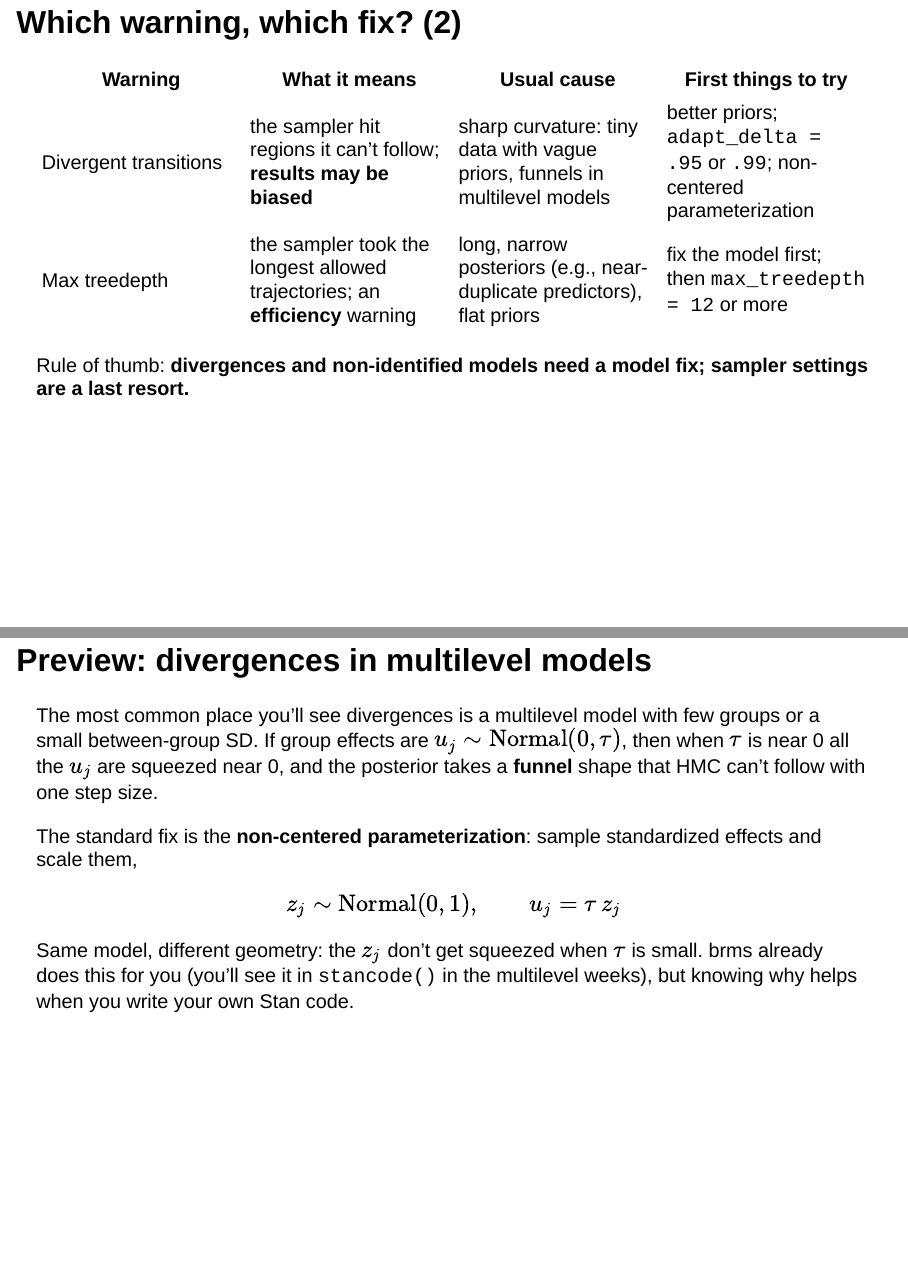
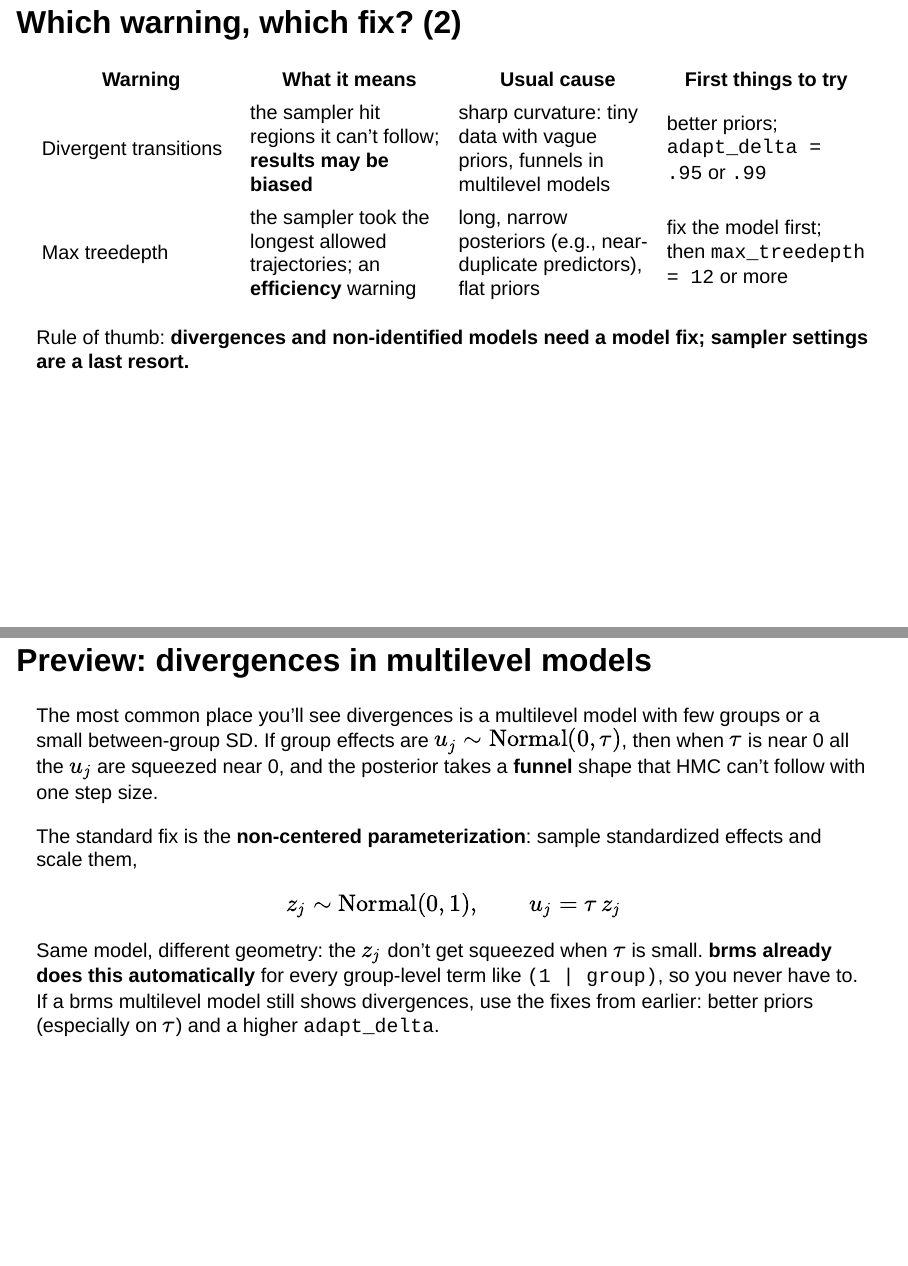
Before and after one commit to josh-jackson/bayes27, a Quarto document (mcmc-5.qmd): pages 64 and 79 of 80, joined at a grey line. Rendered offline with R 4.5, knitr and Pandoc in place of Quarto, with nearby package versions; drawn as Slidy slides in place of the format the file asks for; some code elsewhere in the file could not run offline.

Commit message:
Lecture 5: drop non-centered parameterization as a user fix (brms does it automatically); preview slide says so and points to priors and adapt_delta
Co-Authored-By: Claude Opus 5.5 <noreply@anthropic.com>

```diff
--- a/mcmc-5.qmd
+++ b/mcmc-5.qmd
@@ -694,7 +694,7 @@
 
 | Warning | What it means | Usual cause | First things to try |
 |---|---|---|---|
-| Divergent transitions | the sampler hit regions it can't follow; **results may be biased** | sharp curvature: tiny data with vague priors, funnels in multilevel models | better priors; `adapt_delta = .95` or `.99`; non-centered parameterization |
+| Divergent transitions | the sampler hit regions it can't follow; **results may be biased** | sharp curvature: tiny data with vague priors, funnels in multilevel models | better priors; `adapt_delta = .95` or `.99` |
 | Max treedepth | the sampler took the longest allowed trajectories; an **efficiency** warning | long, narrow posteriors (e.g., near-duplicate predictors), flat priors | fix the model first; then `max_treedepth = 12` or more |
 
 Rule of thumb: **divergences and non-identified models need a model fix; sampler settings are a last resort.**
@@ -892,7 +892,7 @@
 
 $$z_j \sim \text{Normal}(0, 1), \qquad u_j = \tau \, z_j$$
 
-Same model, different geometry: the $z_j$ don't get squeezed when $\tau$ is small. brms already does this for you (you'll see it in `stancode()` in the multilevel weeks), but knowing why helps when you write your own Stan code.
+Same model, different geometry: the $z_j$ don't get squeezed when $\tau$ is small. **brms already does this automatically** for every group-level term like `(1 | group)`, so you never have to. If a brms multilevel model still shows divergences, use the fixes from earlier: better priors (especially on $\tau$) and a higher `adapt_delta`.
 
 ## Every time you fit a model {.smaller}
 
```
Also changed, not shown: 2 other files.
